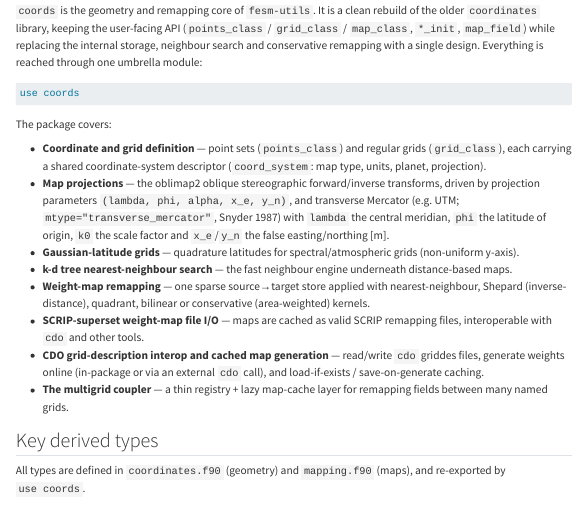
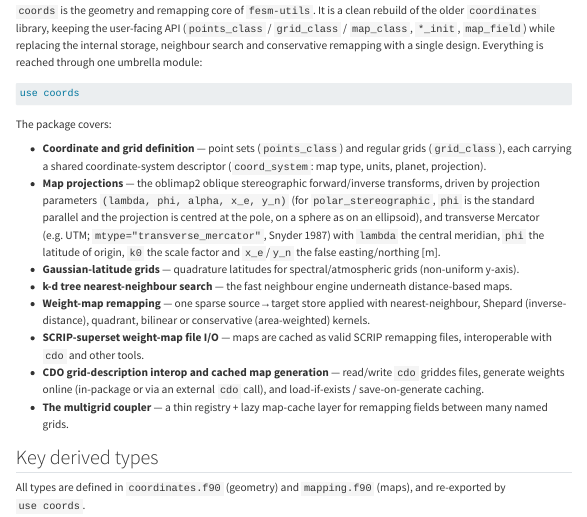
Before and after one commit to fesmc/fesm-utils, a Quarto document (docs/packages/coords.qmd): the page in a window 1100 px wide, from 120 px down. Rendered offline with R 4.5, knitr and Pandoc in place of Quarto, with nearby package versions; menus at the side of the page are left out; long lines of code are wrapped.

Commit message:
coords: spherical polar_stereographic centred at the pole, as the ellipsoid branch and the CF writer

```diff
--- a/docs/packages/coords.qmd
+++ b/docs/packages/coords.qmd
@@ -21,7 +21,9 @@ The package covers:
   grids (`grid_class`), each carrying a shared coordinate-system descriptor
   (`coord_system`: map type, units, planet, projection).
 - **Map projections** — the oblimap2 oblique stereographic forward/inverse
-  transforms, driven by projection parameters `(lambda, phi, alpha, x_e, y_n)`,
+  transforms, driven by projection parameters `(lambda, phi, alpha, x_e, y_n)`
+  (for `polar_stereographic`, `phi` is the standard parallel and the projection
+  is centred at the pole, on a sphere as on an ellipsoid),
   and transverse Mercator (e.g. UTM; `mtype="transverse_mercator"`, Snyder 1987)
   with `lambda` the central meridian, `phi` the latitude of origin, `k0` the
   scale factor and `x_e`/`y_n` the false easting/northing [m].
```
Also changed, not shown: CHANGELOG.md, docs/dev/coupler-global-design.md, 2 other files.
